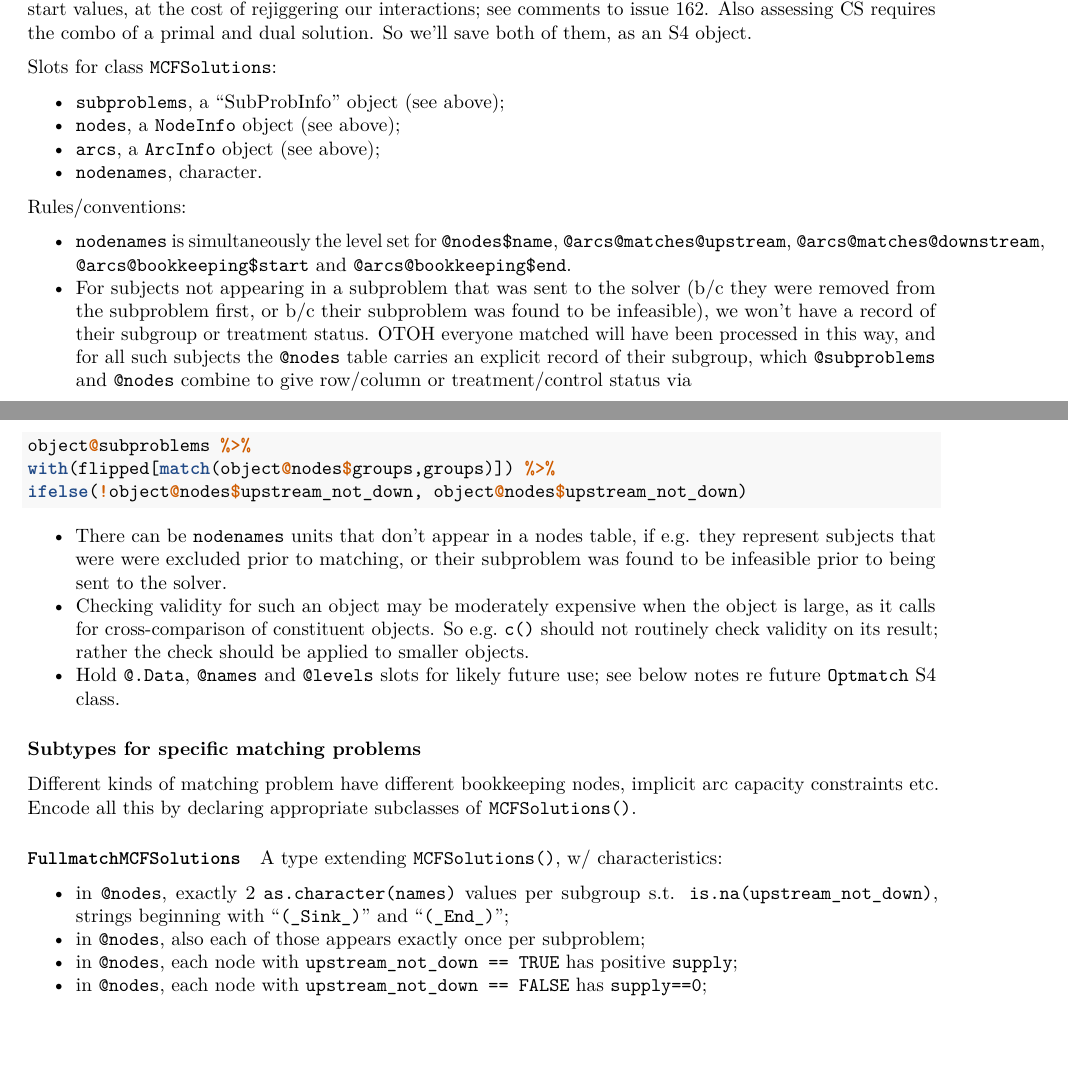
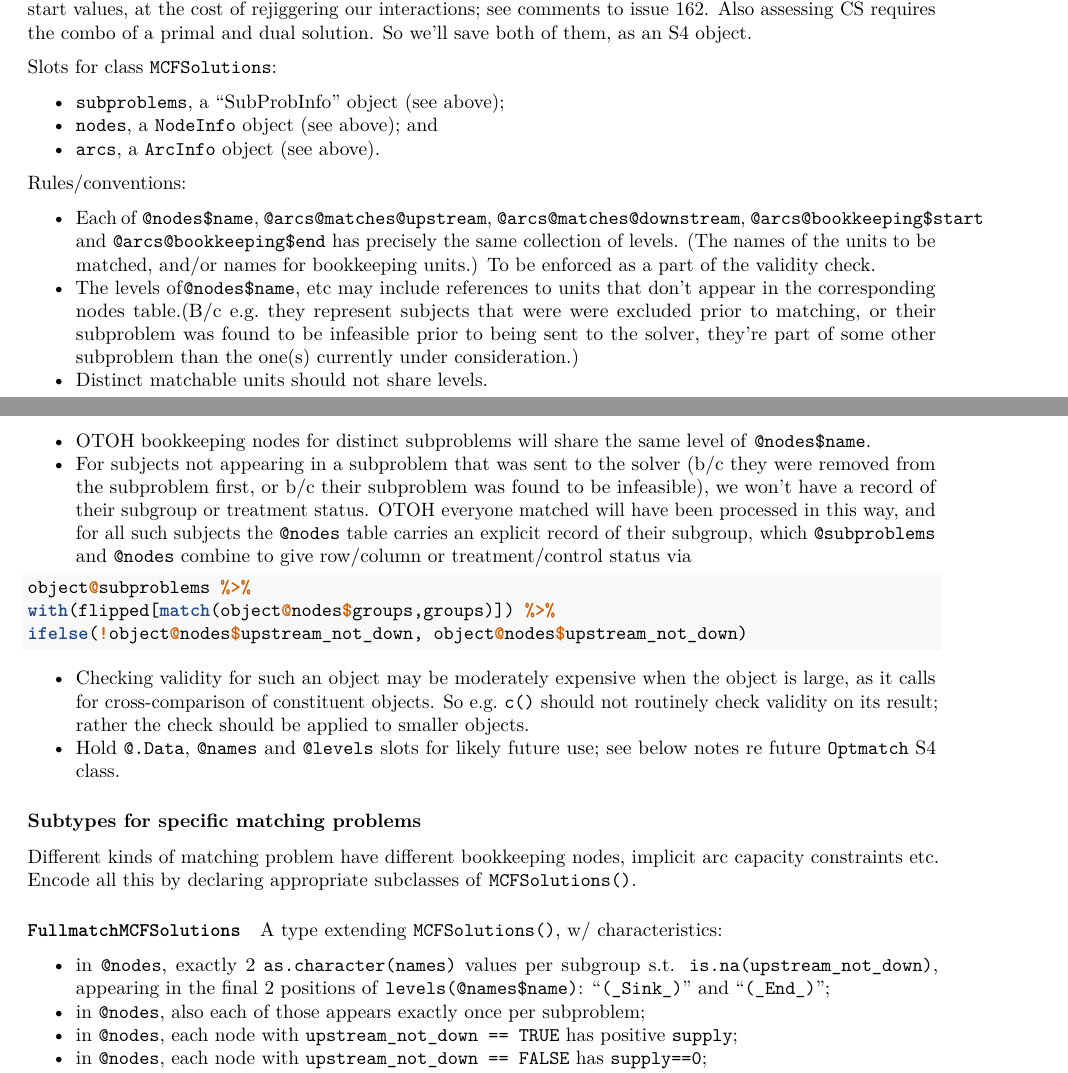
Before and after one commit to markmfredrickson/optmatch, an R Markdown document (vignettes/MCFSolutions.Rmd): two parts of pages 3 and 4 of 5, joined at a grey line, cut so that both start at the same text, the shorter picture padded with empty space. Rendered offline with R 4.5, knitr and Pandoc, then LaTeX, with nearby package versions.

Commit message:
Remove 'nodenames' slot from spec

````diff
--- a/vignettes/MCFSolutions.Rmd
+++ b/vignettes/MCFSolutions.Rmd
@@ -118,14 +118,25 @@ of a primal and dual solution.   So we'll save both of them, as an S4 object.
 Slots for class `MCFSolutions`:
 
 - `subproblems`, a "SubProbInfo" object (see above);
-- `nodes`, a `NodeInfo` object (see above);
-- `arcs`, a `ArcInfo` object (see above);
-- `nodenames`, character.
+- `nodes`, a `NodeInfo` object (see above); and
+- `arcs`, a `ArcInfo` object (see above).
 
 Rules/conventions:
 
-- `nodenames` is simultaneously the level set for `@nodes$name`, `@arcs@matches@upstream`,
-  `@arcs@matches@downstream`, `@arcs@bookkeeping$start` and `@arcs@bookkeeping$end`.
+- Each of `@nodes$name`, `@arcs@matches@upstream`,
+  `@arcs@matches@downstream`, `@arcs@bookkeeping$start` and
+  `@arcs@bookkeeping$end` has precisely the same collection of levels.
+  (The names of the units to be matched, and/or names for bookkeeping
+  units.)  To be enforced as a part of the validity check.
+- The levels of`@nodes$name`, etc may include references to units that
+  don't appear in the corresponding nodes table.(B/c e.g.  they
+  represent subjects that were were excluded prior to matching, or
+  their subproblem was found to be infeasible prior to being sent to
+  the solver, they're part of some other subproblem than the one(s)
+  currently under consideration.)
+- Distinct matchable units should not share levels.
+- OTOH bookkeeping nodes for distinct subproblems will share the
+  same level of `@nodes$name`.
 - For subjects not appearing in a subproblem that was sent to the
   solver (b/c they were removed from the subproblem first, or b/c their
   subproblem was found to be infeasible), we won't have a record of
@@ -139,8 +150,6 @@ object@subproblems %>%
 with(flipped[match(object@nodes$groups,groups)]) %>%
 ifelse(!object@nodes$upstream_not_down, object@nodes$upstream_not_down)
 ```
-- There can be `nodenames` units that don't appear in a nodes table, if e.g.
-they represent subjects that were were excluded prior to matching, or their subproblem was found to be infeasible prior to being sent to the solver.
 - Checking validity for such an object may be moderately expensive
   when the object is large, as it calls for cross-comparison of
   constituent objects. So e.g. `c()` should not routinely check validity
@@ -159,7 +168,7 @@ Different kinds of matching problem have different bookkeeping nodes, implicit a
 
 A type extending `MCFSolutions()`, w/ characteristics:
 
-- in `@nodes`, exactly 2 `as.character(names)` values per subgroup s.t. `is.na(upstream_not_down)`, strings beginning with "`(_Sink_)`" and "`(_End_)`";
+- in `@nodes`, exactly 2 `as.character(names)` values per subgroup s.t. `is.na(upstream_not_down)`, appearing in the final 2 positions of `levels(@names$name)`: "`(_Sink_)`" and "`(_End_)`";
 - in `@nodes`, also each of those appears exactly once per subproblem;
 - in `@nodes`, each node with `upstream_not_down == TRUE` has positive `supply`;
 - in `@nodes`, each node with `upstream_not_down == FALSE` has `supply==0`;
````
